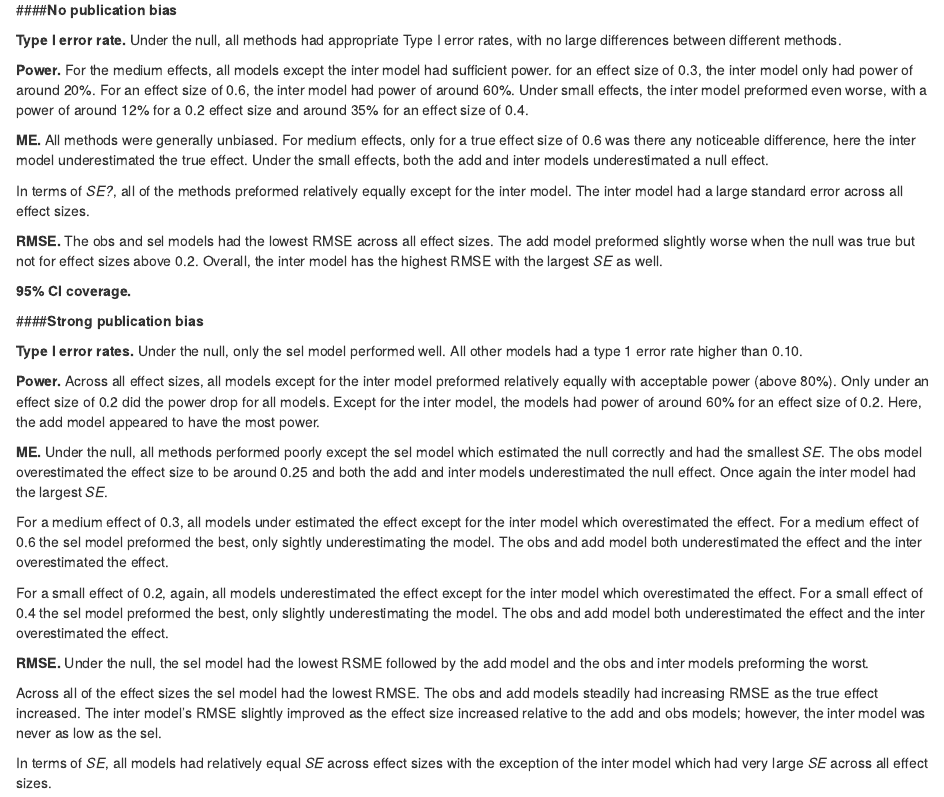
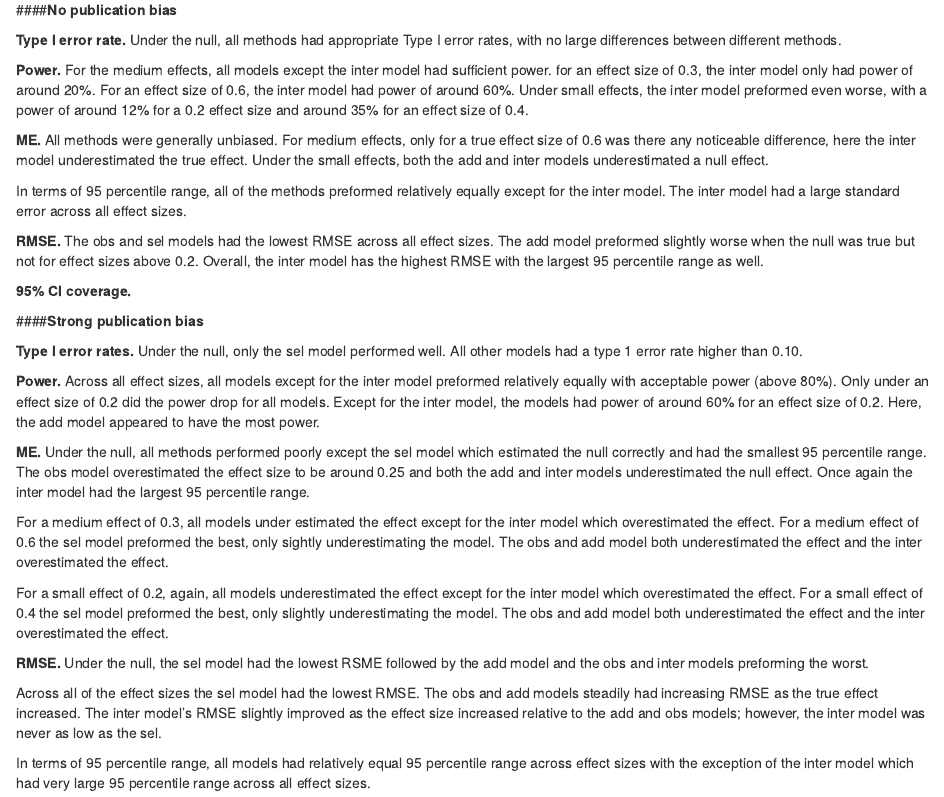
Before and after one commit to Joe-Hilgard/meta-mod-bias, an R Markdown document (Analysis_MetaMod_Markdown.Rmd): the page in a window 1100 px wide, from 4810 px down. Rendered offline with R 4.5, knitr and Pandoc, with nearby package versions; code that draws random numbers runs with fixed seeds of ours; some code elsewhere in the file could not run offline.

Commit message:
Fixed SE
changed SE to 95% range

```diff
--- a/Analysis_MetaMod_Markdown.Rmd
+++ b/Analysis_MetaMod_Markdown.Rmd
@@ -453,10 +453,10 @@ For the medium effects, all models except the inter model had sufficient power.
 **ME.**
 All methods were generally unbiased. For medium effects, only for a true effect size of 0.6 was there any noticeable difference, here the inter model underestimated the true effect. Under the small effects, both the add and inter models underestimated a null effect.
 
-In terms of *SE?*, all of the methods preformed relatively equally except for the inter model. The inter model had a large standard error across all effect sizes.
+In terms of 95 percentile range, all of the methods preformed relatively equally except for the inter model. The inter model had a large standard error across all effect sizes.
 
 **RMSE.**
-The obs and sel models had the lowest RMSE across all effect sizes. The add model preformed slightly worse when the null was true but not for effect sizes above 0.2. Overall, the inter model has the highest RMSE with the largest *SE* as well.
+The obs and sel models had the lowest RMSE across all effect sizes. The add model preformed slightly worse when the null was true but not for effect sizes above 0.2. Overall, the inter model has the highest RMSE with the largest 95 percentile range as well.
 
 
 **95% CI coverage.**
@@ -471,7 +471,7 @@ The obs and sel models had the lowest RMSE across all effect sizes. The add mode
 **Power.** Across all effect sizes, all models except for the inter model preformed relatively equally with acceptable power (above 80%). Only under an effect size of 0.2 did the power drop for all models. Except for the inter model, the models had power of around 60% for an effect size of 0.2. Here, the add model appeared to have the most power.
 
 **ME.**
-Under the null, all methods performed poorly except the sel model which estimated the null correctly and had the smallest *SE*. The obs model overestimated the effect size to be around 0.25 and both the add and inter models underestimated the null effect. Once again the inter model had the largest *SE*.
+Under the null, all methods performed poorly except the sel model which estimated the null correctly and had the smallest 95 percentile range. The obs model overestimated the effect size to be around 0.25 and both the add and inter models underestimated the null effect. Once again the inter model had the largest 95 percentile range.
 
 For a medium effect of 0.3, all models under estimated the effect except for the inter model which overestimated the effect. For a medium effect of 0.6 the sel model preformed the best, only sightly underestimating the model. The obs and add model both underestimated the effect and the inter overestimated the effect.
 
@@ -482,7 +482,7 @@ Under the null, the sel model had the lowest RSME followed by the add model and
 
 Across all of the effect sizes the sel model had the lowest RMSE. The obs and add models steadily had increasing RMSE as the true effect increased. The inter model's RMSE slightly improved as the effect size increased relative to the add and obs models; however, the inter model was never as low as the sel.
 
-In terms of *SE*, all models had relatively equal *SE* across effect sizes with the exception of the inter model which had very large *SE* across all effect sizes.
+In terms of 95 percentile range, all models had relatively equal 95 percentile range across effect sizes with the exception of the inter model which had very large 95 percentile range across all effect sizes.
 
 **95% CI coverage.**
 
```
